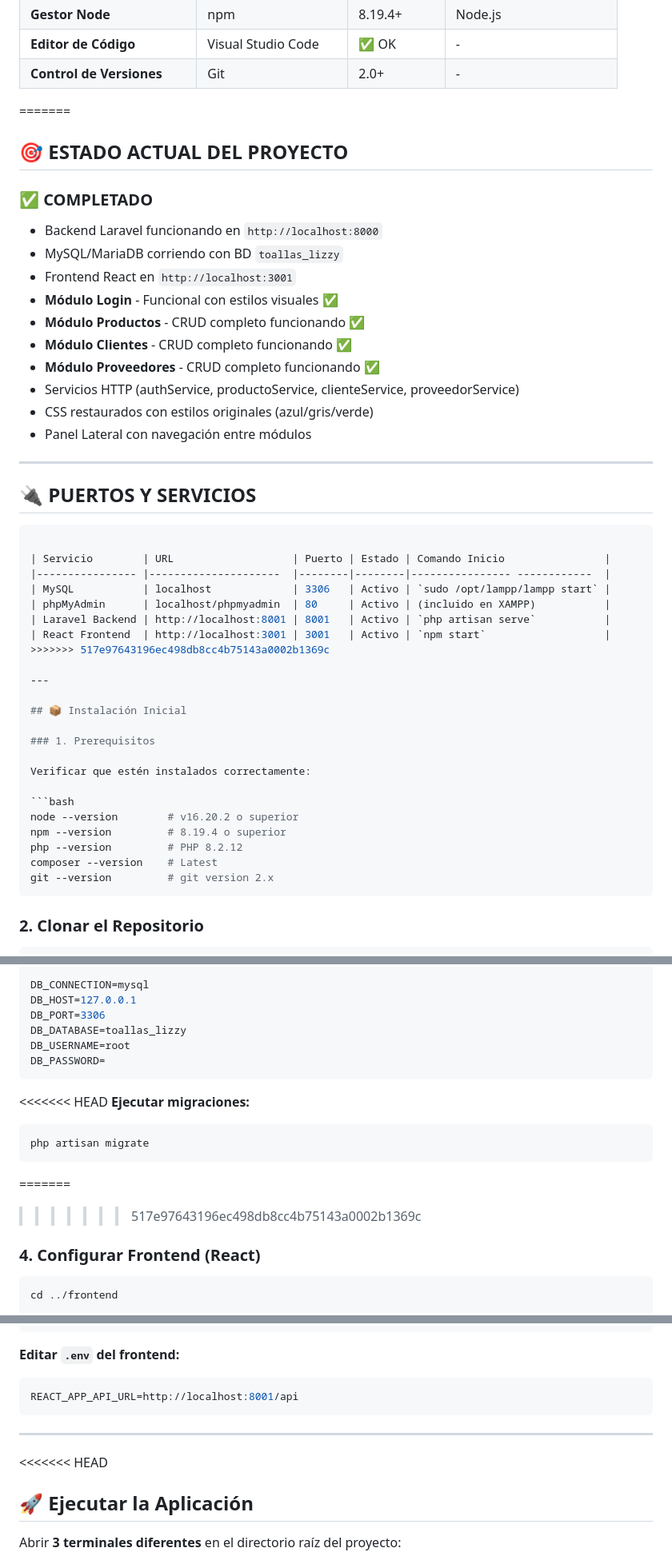
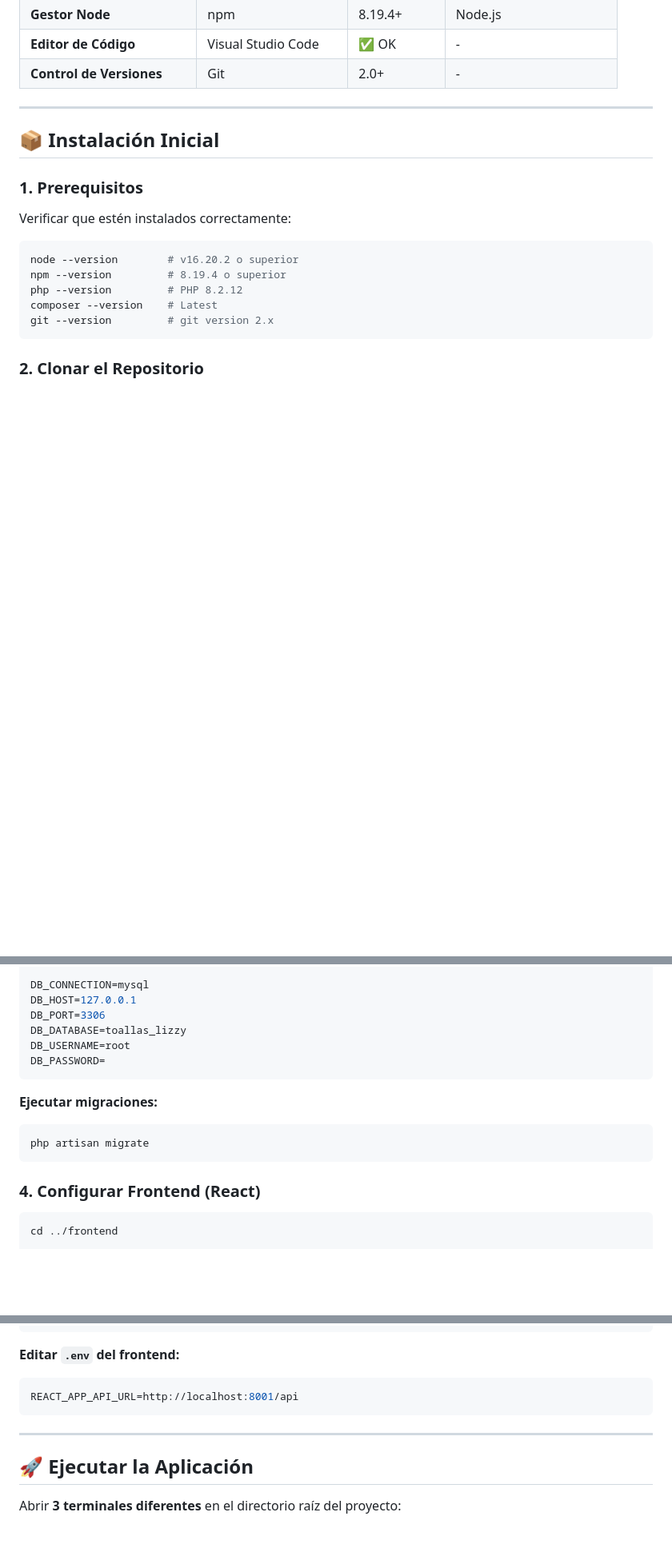
Before and after one commit to liz190472/toallasLizzy-GA8-AA1-EV01-02, a Markdown page: README.md, 3 parts joined by grey strips. Shown: that part at 80% size. GitHub-like rendering; blank space fills up the shorter version.

Commit message:
conflictos en el readme solucionados

````diff
--- a/README.md
+++ b/README.md
@@ -43,33 +42,6 @@ Sistema integral de gestión empresarial desarrollado con **Laravel** (Backend A
 | **Gestor Node** | npm | 8.19.4+ | Node.js |
 | **Editor de Código** | Visual Studio Code | ✅ OK | - |
 | **Control de Versiones** | Git | 2.0+ | - |
-=======
-## 🎯 ESTADO ACTUAL DEL PROYECTO
-
-### ✅ COMPLETADO
-- Backend Laravel funcionando en `http://localhost:8000`
-- MySQL/MariaDB corriendo con BD `toallas_lizzy`
-- Frontend React en `http://localhost:3001`
-- **Módulo Login** - Funcional con estilos visuales ✅
-- **Módulo Productos** - CRUD completo funcionando ✅
-- **Módulo Clientes** - CRUD completo funcionando ✅
-- **Módulo Proveedores** - CRUD completo funcionando ✅
-- Servicios HTTP (authService, productoService, clienteService, proveedorService)
-- CSS restaurados con estilos originales (azul/gris/verde)
-- Panel Lateral con navegación entre módulos
-
----
-
-## 🔌 PUERTOS Y SERVICIOS
-```bash
-
-| Servicio        | URL                   | Puerto | Estado | Comando Inicio                |
-|---------------- |---------------------  |--------|--------|---------------- ------------  |
-| MySQL           | localhost             | 3306   | Activo | `sudo /opt/lampp/lampp start` |
-| phpMyAdmin      | localhost/phpmyadmin  | 80     | Activo | (incluido en XAMPP)           |
-| Laravel Backend | http://localhost:8001 | 8001   | Activo | `php artisan serve`           |
-| React Frontend  | http://localhost:3001 | 3001   | Activo | `npm start`                   |
->>>>>>> 517e97643196ec498db8cc4b75143a0002b1369c
 
 ---
 
@@ -126,14 +98,11 @@ DB_USERNAME=root
 DB_PASSWORD=
 ```
 
-<<<<<<< HEAD
 **Ejecutar migraciones:**
 
 ```bash
 php artisan migrate
 ```
-=======
->>>>>>> 517e97643196ec498db8cc4b75143a0002b1369c
 
 ### 4. Configurar Frontend (React)
 
@@ -155,7 +124,6 @@ REACT_APP_API_URL=http://localhost:8001/api
 
 ---
 
-<<<<<<< HEAD
 ## 🚀 Ejecutar la Aplicación
 
 Abrir **3 terminales diferentes** en el directorio raíz del proyecto:
````
Also changed, not shown: other parts of README.md (+0 -11 lines).
